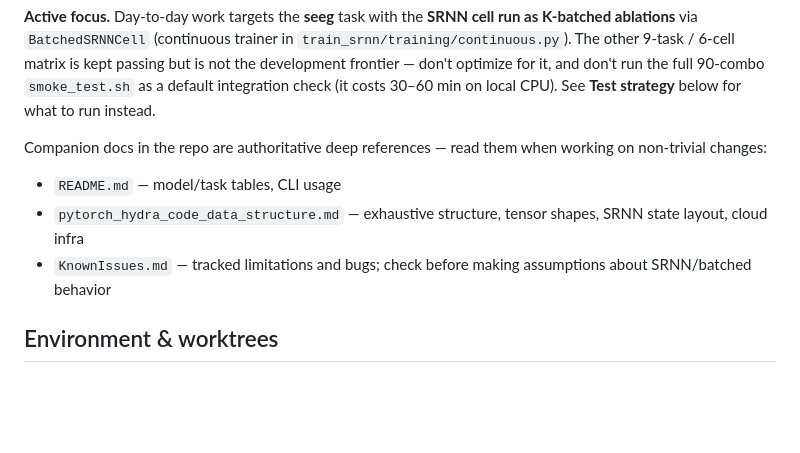
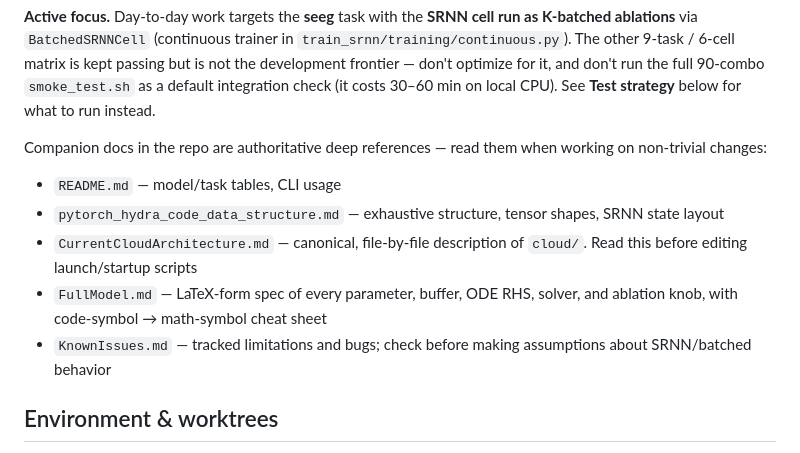
Before and after one commit to TomRichner/train-srnn, a Markdown page: CLAUDE.md, the part around one of its changes. GitHub-like rendering; blank space fills up the shorter version.

```diff
--- a/CLAUDE.md
+++ b/CLAUDE.md
@@ -10,8 +10,11 @@ PyTorch 2.2+ / Hydra reimplementation of liquid time-constant and spiking RNN ex
 
 Companion docs in the repo are authoritative deep references — read them when working on non-trivial changes:
 - `README.md` — model/task tables, CLI usage
-- `pytorch_hydra_code_data_structure.md` — exhaustive structure, tensor shapes, SRNN state layout, cloud infra
+- `pytorch_hydra_code_data_structure.md` — exhaustive structure, tensor shapes, SRNN state layout
+- `CurrentCloudArchitecture.md` — canonical, file-by-file description of `cloud/`. Read this before editing launch/startup scripts
+- `FullModel.md` — LaTeX-form spec of every parameter, buffer, ODE RHS, solver, and ablation knob, with code-symbol → math-symbol cheat sheet
 - `KnownIssues.md` — tracked limitations and bugs; check before making assumptions about SRNN/batched behavior
+
 
 ## Environment & worktrees
 
```
Also changed, not shown: other parts of CLAUDE.md (+17 -5 lines).
